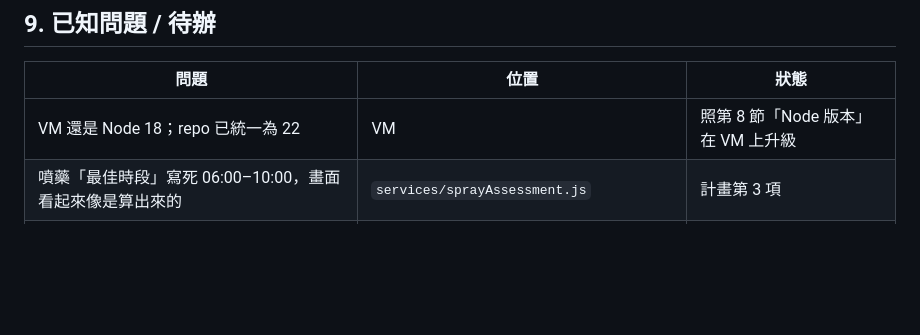
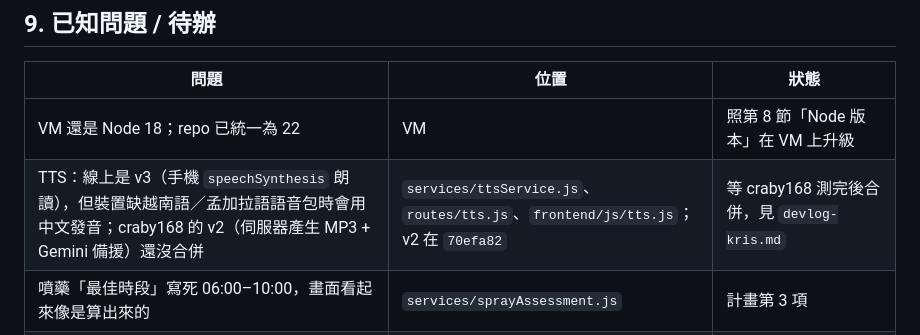
Before and after one commit to Hayamayama/DEMO_Agrilink, a Markdown page: docs/CODEBASE_STATUS.md, the part around the change. GitHub-like rendering; blank space fills up the shorter version.

```diff
--- a/docs/CODEBASE_STATUS.md
+++ b/docs/CODEBASE_STATUS.md
@@ -210,6 +210,7 @@ curl -s https://<host>/api/ai/capabilities  # 應回 {"ok":true,...}
 | 問題 | 位置 | 狀態 |
 |---|---|---|
 | VM 還是 Node 18；repo 已統一為 22 | VM | 照第 8 節「Node 版本」在 VM 上升級 |
+| TTS：線上是 v3（手機 `speechSynthesis` 朗讀），但裝置缺越南語／孟加拉語語音包時會用中文發音；craby168 的 v2（伺服器產生 MP3 + Gemini 備援）還沒合併 | `services/ttsService.js`、`routes/tts.js`、`frontend/js/tts.js`；v2 在 `70efa82` | 等 craby168 測完後合併，見 `devlog-kris.md` |
 | 噴藥「最佳時段」寫死 06:00–10:00，畫面看起來像是算出來的 | `services/sprayAssessment.js` | 計畫第 3 項 |
 | Weather 與 Today's Farm 用兩套噴藥規則，同一地點可能結論相反 | `weatherService.advise()` vs `assessSprayConditions()` | 計畫第 3 項 |
 | `server.js` 的功能啟用邏輯沒有測試 | `server.js` | 計畫第 4 項（`createApp`）|
```
Also changed, not shown: devlog/devlog-kris.md (+25 -0 lines).
